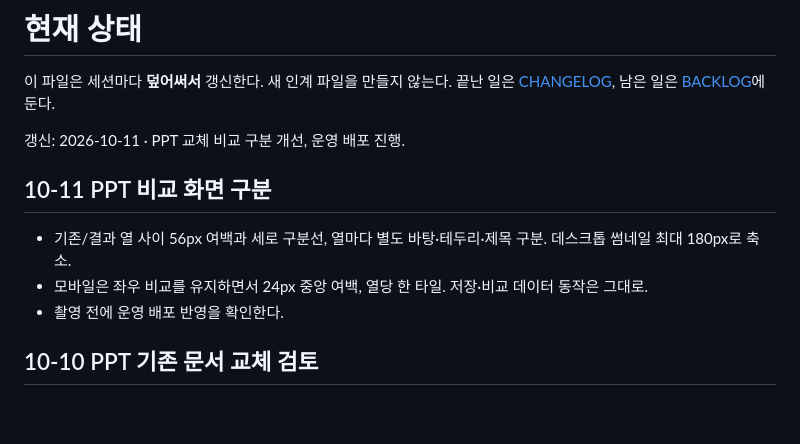
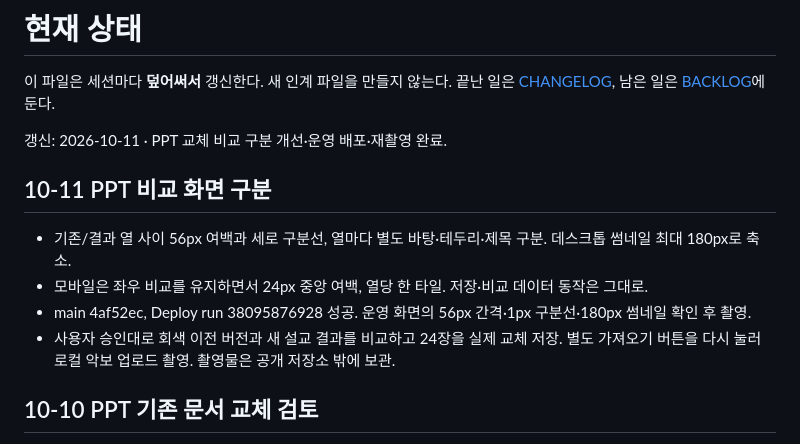
Before and after one commit to m1r4d0r/yebaeon, a Markdown page: docs/STATUS.md, the part around the change. Rendered like a GitHub page; blank space fills up the shorter version.

Commit message:
Document comparison deployment and completed video capture

```diff
--- a/docs/STATUS.md
+++ b/docs/STATUS.md
@@ -2,13 +2,14 @@
 
 이 파일은 세션마다 **덮어써서** 갱신한다. 새 인계 파일을 만들지 않는다. 끝난 일은 [CHANGELOG](CHANGELOG.md), 남은 일은 [BACKLOG](BACKLOG.md)에 둔다.
 
-갱신: 2026-10-11 · PPT 교체 비교 구분 개선, 운영 배포 진행.
+갱신: 2026-10-11 · PPT 교체 비교 구분 개선·운영 배포·재촬영 완료.
 
 ## 10-11 PPT 비교 화면 구분
 
 - 기존/결과 열 사이 56px 여백과 세로 구분선, 열마다 별도 바탕·테두리·제목 구분. 데스크톱 썸네일 최대 180px로 축소.
 - 모바일은 좌우 비교를 유지하면서 24px 중앙 여백, 열당 한 타일. 저장·비교 데이터 동작은 그대로.
-- 촬영 전에 운영 배포 반영을 확인한다.
+- main 4af52ec, Deploy run 38095876928 성공. 운영 화면의 56px 간격·1px 구분선·180px 썸네일 확인 후 촬영.
+- 사용자 승인대로 회색 이전 버전과 새 설교 결과를 비교하고 24장을 실제 교체 저장. 별도 가져오기 버튼을 다시 눌러 로컬 악보 업로드 촬영. 촬영물은 공개 저장소 밖에 보관.
 
 ## 10-10 PPT 기존 문서 교체 검토
 
```
Also changed, not shown: docs/BACKLOG.md (+4 -0 lines).
